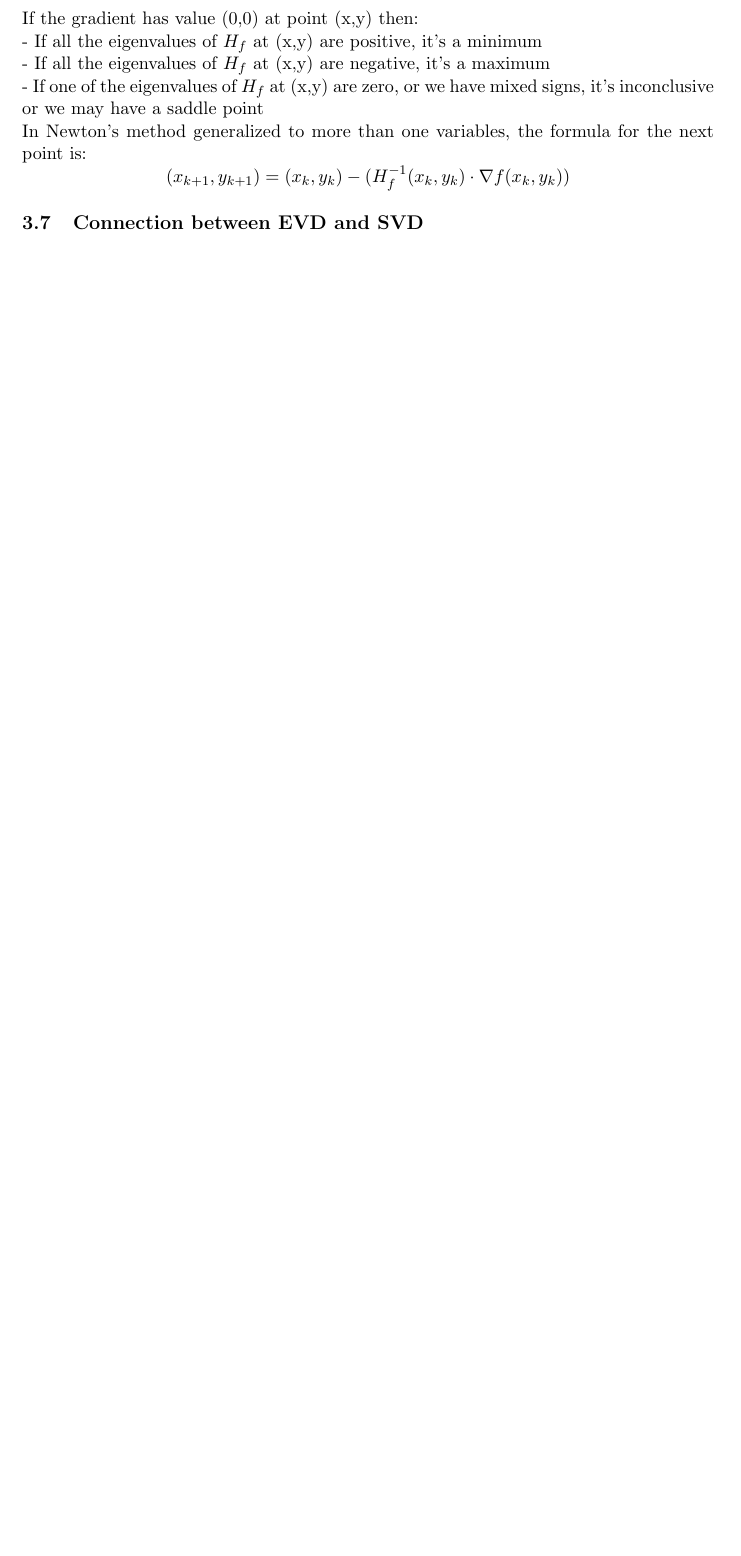
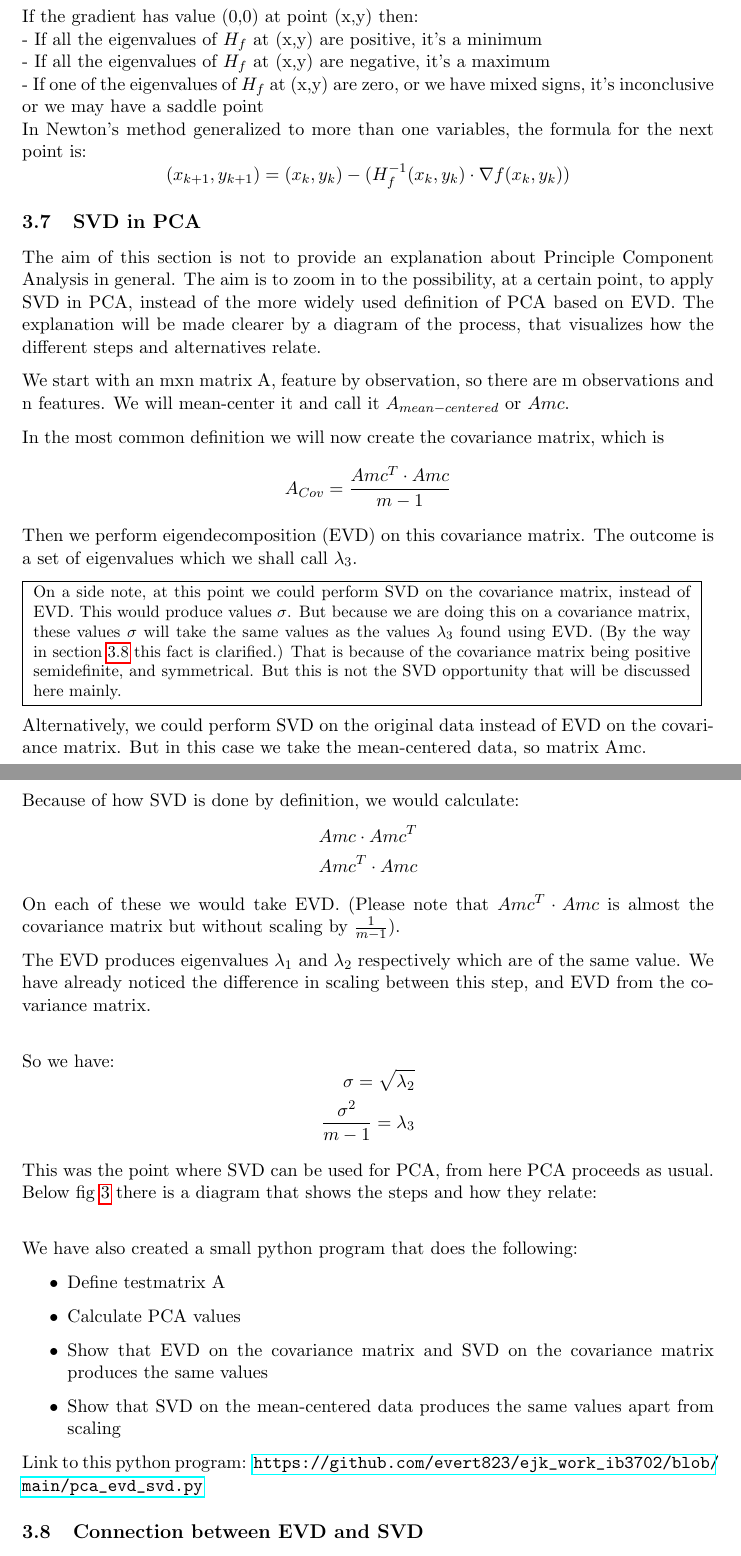
Before and after one commit to johnstegink/ReportAI2025, a LaTeX document (project-EvertJan-Karman--John-Stegink.tex): part of page 6 of 10 before the commit and two parts of pages 6 and 7 of 13 after it, the two joined at a grey line, cut so that both start at the same text, the shorter picture padded with empty space. Compiled offline with pdfLaTeX.

Commit message:
Added the PCA story

```diff
--- a/project-EvertJan-Karman--John-Stegink.tex
+++ b/project-EvertJan-Karman--John-Stegink.tex
@@ -215,3 +225,68 @@ In Newton's method generalized to more than one variables, the formula for the n
 (x_{k+1},y_{k+1}) = (x_k,y_k) - ( H_f^{-1}(x_k,y_k) \cdot \nabla f(x_k,y_k) )
 \]
 
+\subsection{SVD in PCA}
+The aim of this section is not to provide an explanation about Principle Component Analysis in general.
+The aim is to zoom in to the possibility, at a certain point, to apply SVD in PCA, instead of the more widely used definition of PCA based on EVD.
+The explanation will be made clearer by a diagram of the process, that visualizes how the different steps and alternatives relate.
+
+We start with an mxn matrix A, feature by observation, so there are m observations and n features.
+We will mean-center it and call it $A_{mean-centered}$ or $Amc$.
+
+In the most common definition we will now create the covariance matrix, which is
+\[
+A_{Cov} = \frac{Amc^{T} \cdot Amc}{m-1}
+\]
+Then we perform eigendecomposition (EVD) on this covariance matrix.
+The outcome is a set of eigenvalues which we shall call $\lambda_{3}$.
+
+{\small
+\fbox{
+\parbox{0.95\linewidth}{
+On a side note, at this point we could perform SVD on the covariance matrix, instead of EVD.
+This would produce values $\sigma$. But because we are doing this on a covariance matrix,
+these values $\sigma$ will take the same values as the values $\lambda_{3}$ found using EVD.
+(By the way in section \ref{EvdSvdConnection} this fact is clarified.)
+That is because of the covariance matrix being positive semidefinite, and symmetrical.
+But this is not the SVD opportunity that will be discussed here mainly.
+}
+}
+}
+
+Alternatively, we could perform SVD on the original data instead of EVD on the covariance matrix.
+But in this case we take the mean-centered data, so matrix Amc.
+
+Because of how SVD is done by definition, we would calculate:
+\[
+\begin{aligned}
+Amc \cdot Amc^{T} \\
+Amc^{T} \cdot Amc \\
+\end{aligned}
+\]
+On each of these we would take EVD. (Please note that $Amc^{T} \cdot Amc$ is almost the
+covariance matrix but without scaling by $\frac{1}{m-1}$).
+
+The EVD produces eigenvalues $\lambda_{1}$ and $\lambda_{2}$ respectively
+which are of the same value.
+We have already noticed the difference in scaling between this step, and EVD from the covariance matrix.\\
+
+So we have:
+\[
+\begin{aligned}
+\sigma = \sqrt{\lambda_{2}} \\
+\frac{\sigma^{2}}{m-1} = \lambda_{3}
+\end{aligned}
+\]
+
+This was the point where SVD can be used for PCA, from here PCA proceeds as usual.\\
+Below fig \ref{PCADiagram} there is a diagram that shows the steps and how they relate: \\
+
+We have also created a small python program that does the following:
+\begin{itemize}
+    \item Define testmatrix A
+    \item Calculate PCA values
+    \item Show that EVD on the covariance matrix and SVD on the covariance matrix produces the same values
+    \item Show that SVD on the mean-centered data produces the same values apart from scaling
+\end{itemize}
+Link to this python program:
+\url{https://github.com/evert823/ejk_work_ib3702/blob/main/pca_evd_svd.py}
@@ -218 +298,5 @@ In Newton's method generalized to more than one variables, the formula for the n
+    \label{PCADiagram}
+\end{figure}
+
+
 \subsection{Connection between EVD and SVD}
```
Also changed, not shown: images/PCA_EVD_SVD.drawio.png (added), pdf/project-EvertJan-Karman--John-Stegink.pdf, project-EvertJan-Karman--John-Stegink.pdf, project-EvertJan-Karman--John-Stegink.tex (22 more changed lines), 3 other files.
